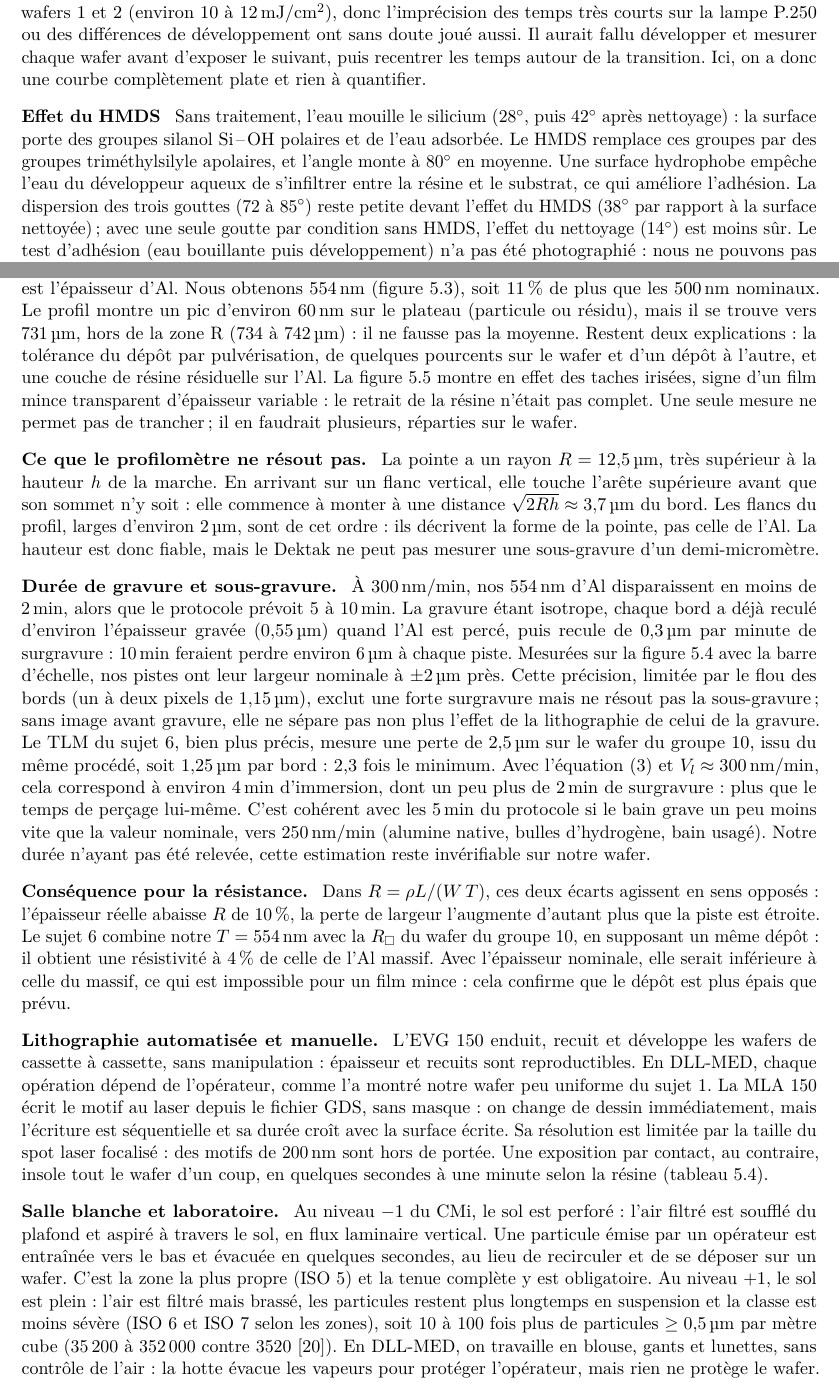
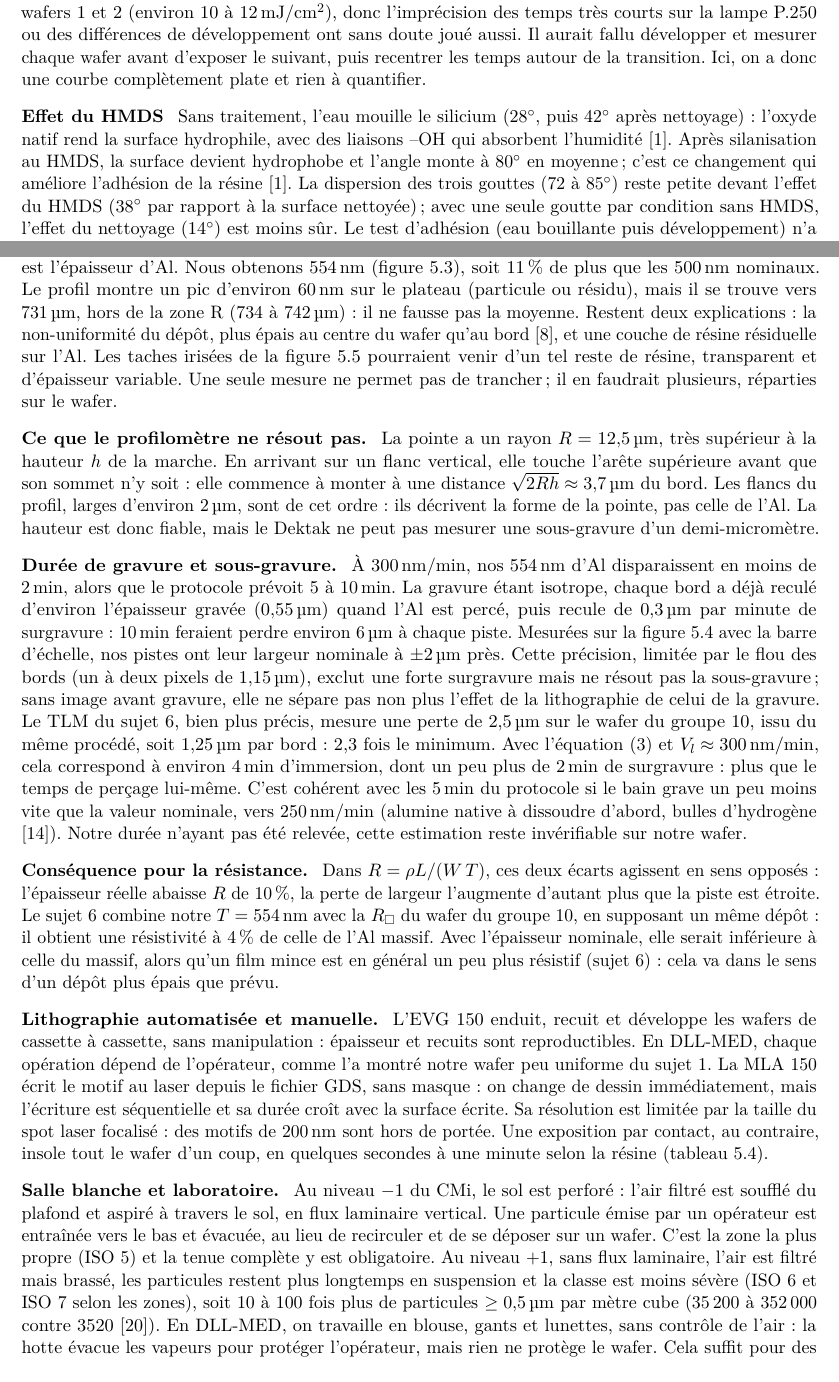
Before and after one commit to LilianGRD/Rapport-Microfab, a LaTeX document (rapport-micro332/main.tex, which reads rapport-micro332/sections/sujet1.tex, rapport-micro332/sections/sujet5.tex): two parts of pages 8 and 27 of 34, joined at a grey line, cut so that both start at the same text. Compiled offline with pdfLaTeX.

Commit message:
Phrases ajoutees par Claude ramenees aux sources : HMDS d'apres les slides, chimie de l'ANP et non-uniformite du depot cites, suppositions non sourcees retirees
Co-Authored-By: Claude Opus 5.5 <noreply@anthropic.com>
Claude-Session: https://claude.ai/code/session_01K27zFnCSopyzj4S8c278EZ

```diff
--- a/rapport-micro332/sections/sujet1.tex
+++ b/rapport-micro332/sections/sujet1.tex
@@ -261,7 +261,7 @@ Les courbes plates des wafers 3 et 4 sont le point principal de la séance. Le p
 
 \paragraph{Effet du HMDS}
 
-Sans traitement, l'eau mouille le silicium (\qty{28}{\degree}, puis \qty{42}{\degree} après nettoyage) : la surface porte des groupes silanol \ce{Si-OH} polaires et de l'eau adsorbée. Le HMDS remplace ces groupes par des groupes triméthylsilyle apolaires, et l'angle monte à \qty{80}{\degree} en moyenne. Une surface hydrophobe empêche l'eau du développeur aqueux de s'infiltrer entre la résine et le substrat, ce qui améliore l'adhésion. La dispersion des trois gouttes (\qtyrange{72}{85}{\degree}) reste petite devant l'effet du HMDS (\qty{+38}{\degree} par rapport à la surface nettoyée) ; avec une seule goutte par condition sans HMDS, l'effet du nettoyage (\qty{+14}{\degree}) est moins sûr. Le test d'adhésion (eau bouillante puis développement) n'a pas été photographié : nous ne pouvons pas comparer la tenue des motifs avec et sans HMDS.
+Sans traitement, l'eau mouille le silicium (\qty{28}{\degree}, puis \qty{42}{\degree} après nettoyage) : l'oxyde natif rend la surface hydrophile, avec des liaisons --OH qui absorbent l'humidité \cite{intro}. Après silanisation au HMDS, la surface devient hydrophobe et l'angle monte à \qty{80}{\degree} en moyenne ; c'est ce changement qui améliore l'adhésion de la résine \cite{intro}. La dispersion des trois gouttes (\qtyrange{72}{85}{\degree}) reste petite devant l'effet du HMDS (\qty{+38}{\degree} par rapport à la surface nettoyée) ; avec une seule goutte par condition sans HMDS, l'effet du nettoyage (\qty{+14}{\degree}) est moins sûr. Le test d'adhésion (eau bouillante puis développement) n'a pas été photographié : nous ne pouvons pas comparer la tenue des motifs avec et sans HMDS.
 
 \subsection{Conclusion}
 L'épaisseur de l'AZ1512 passe de \qty{1,82}{\micro\metre} à \qty{1,21}{\micro\metre} entre 2000 et \qty{4000}{\tour\per\minute}, conformément à la loi en $\omega^{-1/2}$ ; le wafer à \qty{5000}{\tour\per\minute} sort de cette tendance. Pour les deux films les plus épais, la dose de dégagement augmente avec l'épaisseur ($D_{100} \approx \num{13}$ et \qty{19}{\milli\joule\per\centi\metre\squared} pour \num{1,42} et \qty{1,82}{\micro\metre}) et le contraste vaut 1,3 à 1,5. Les films minces se sont développés à des doses trop faibles pour notre grille de temps : il faut adapter les temps après une première zone test. Enfin, le HMDS rend la surface de silicium hydrophobe (angle de contact de \qty{42}{\degree} à \qty{80}{\degree} en moyenne), ce qui favorise l'adhésion de la résine.
--- a/rapport-micro332/sections/sujet5.tex
+++ b/rapport-micro332/sections/sujet5.tex
@@ -140,22 +140,22 @@ L'épaisseur d'Al mesurée est donnée au tableau~\ref{tab:s5-gravure} et à la
 \subsection{Analyse}
 
 \paragraph{Épaisseur mesurée.}
-L'ANP n'attaque pas le verre : après retrait de la résine, la marche mesurée est l'épaisseur d'Al. Nous obtenons \qty{554}{\nano\metre} (figure~\ref{fig:s5-photo-dektak}), soit \qty{11}{\percent} de plus que les \qty{500}{\nano\metre} nominaux. Le profil montre un pic d'environ \qty{60}{\nano\metre} sur le plateau (particule ou résidu), mais il se trouve vers \qty{731}{\micro\metre}, hors de la zone R (\qtyrange{734}{742}{\micro\metre}) : il ne fausse pas la moyenne. Restent deux explications : la tolérance du dépôt par pulvérisation, de quelques pourcents sur le wafer et d'un dépôt à l'autre, et une couche de résine résiduelle sur l'Al. La figure~\ref{fig:s5-photo-detail} montre en effet des taches irisées, signe d'un film mince transparent d'épaisseur variable : le retrait de la résine n'était pas complet. Une seule mesure ne permet pas de trancher ; il en faudrait plusieurs, réparties sur le wafer.
+L'ANP n'attaque pas le verre : après retrait de la résine, la marche mesurée est l'épaisseur d'Al. Nous obtenons \qty{554}{\nano\metre} (figure~\ref{fig:s5-photo-dektak}), soit \qty{11}{\percent} de plus que les \qty{500}{\nano\metre} nominaux. Le profil montre un pic d'environ \qty{60}{\nano\metre} sur le plateau (particule ou résidu), mais il se trouve vers \qty{731}{\micro\metre}, hors de la zone R (\qtyrange{734}{742}{\micro\metre}) : il ne fausse pas la moyenne. Restent deux explications : la non-uniformité du dépôt, plus épais au centre du wafer qu'au bord \cite{prot6}, et une couche de résine résiduelle sur l'Al. Les taches irisées de la figure~\ref{fig:s5-photo-detail} pourraient venir d'un tel reste de résine, transparent et d'épaisseur variable. Une seule mesure ne permet pas de trancher ; il en faudrait plusieurs, réparties sur le wafer.
 
 \paragraph{Ce que le profilomètre ne résout pas.}
 La pointe a un rayon $R = \qty{12,5}{\micro\metre}$, très supérieur à la hauteur $h$ de la marche. En arrivant sur un flanc vertical, elle touche l'arête supérieure avant que son sommet n'y soit : elle commence à monter à une distance $\sqrt{2Rh} \approx \qty{3,7}{\micro\metre}$ du bord. Les flancs du profil, larges d'environ \qty{2}{\micro\metre}, sont de cet ordre : ils décrivent la forme de la pointe, pas celle de l'Al. La hauteur est donc fiable, mais le Dektak ne peut pas mesurer une sous-gravure d'un demi-micromètre.
 
 \paragraph{Durée de gravure et sous-gravure.}
-À \qty{300}{\nano\metre\per\minute}, nos \qty{554}{\nano\metre} d'Al disparaissent en moins de \qty{2}{\minute}, alors que le protocole prévoit \qtyrange{5}{10}{\minute}. La gravure étant isotrope, chaque bord a déjà reculé d'environ l'épaisseur gravée (\qty{0,55}{\micro\metre}) quand l'Al est percé, puis recule de \qty{0,3}{\micro\metre} par minute de surgravure : \qty{10}{\minute} feraient perdre environ \qty{6}{\micro\metre} à chaque piste. Mesurées sur la figure~\ref{fig:s5-photo-plaquette} avec la barre d'échelle, nos pistes ont leur largeur nominale à $\pm\qty{2}{\micro\metre}$ près. Cette précision, limitée par le flou des bords (un à deux pixels de \qty{1,15}{\micro\metre}), exclut une forte surgravure mais ne résout pas la sous-gravure ; sans image avant gravure, elle ne sépare pas non plus l'effet de la lithographie de celui de la gravure. Le TLM du sujet~6, bien plus précis, mesure une perte de \qty{2,5}{\micro\metre} sur le wafer du groupe~10, issu du même procédé, soit \qty{1,25}{\micro\metre} par bord : 2,3 fois le minimum. Avec l'équation~\eqref{eq:gravure} et $V_l \approx \qty{300}{\nano\metre\per\minute}$, cela correspond à environ \qty{4}{\minute} d'immersion, dont un peu plus de \qty{2}{\minute} de surgravure : plus que le temps de perçage lui-même. C'est cohérent avec les \qty{5}{\minute} du protocole si le bain grave un peu moins vite que la valeur nominale, vers \qty{250}{\nano\metre\per\minute} (alumine native, bulles d'hydrogène, bain usagé). Notre durée n'ayant pas été relevée, cette estimation reste invérifiable sur notre wafer.
+À \qty{300}{\nano\metre\per\minute}, nos \qty{554}{\nano\metre} d'Al disparaissent en moins de \qty{2}{\minute}, alors que le protocole prévoit \qtyrange{5}{10}{\minute}. La gravure étant isotrope, chaque bord a déjà reculé d'environ l'épaisseur gravée (\qty{0,55}{\micro\metre}) quand l'Al est percé, puis recule de \qty{0,3}{\micro\metre} par minute de surgravure : \qty{10}{\minute} feraient perdre environ \qty{6}{\micro\metre} à chaque piste. Mesurées sur la figure~\ref{fig:s5-photo-plaquette} avec la barre d'échelle, nos pistes ont leur largeur nominale à $\pm\qty{2}{\micro\metre}$ près. Cette précision, limitée par le flou des bords (un à deux pixels de \qty{1,15}{\micro\metre}), exclut une forte surgravure mais ne résout pas la sous-gravure ; sans image avant gravure, elle ne sépare pas non plus l'effet de la lithographie de celui de la gravure. Le TLM du sujet~6, bien plus précis, mesure une perte de \qty{2,5}{\micro\metre} sur le wafer du groupe~10, issu du même procédé, soit \qty{1,25}{\micro\metre} par bord : 2,3 fois le minimum. Avec l'équation~\eqref{eq:gravure} et $V_l \approx \qty{300}{\nano\metre\per\minute}$, cela correspond à environ \qty{4}{\minute} d'immersion, dont un peu plus de \qty{2}{\minute} de surgravure : plus que le temps de perçage lui-même. C'est cohérent avec les \qty{5}{\minute} du protocole si le bain grave un peu moins vite que la valeur nominale, vers \qty{250}{\nano\metre\per\minute} (alumine native à dissoudre d'abord, bulles d'hydrogène \cite{alumicro}). Notre durée n'ayant pas été relevée, cette estimation reste invérifiable sur notre wafer.
 
 \paragraph{Conséquence pour la résistance.}
-Dans $R = \rho L/(W\,T)$, ces deux écarts agissent en sens opposés : l'épaisseur réelle abaisse $R$ de \qty{10}{\percent}, la perte de largeur l'augmente d'autant plus que la piste est étroite. Le sujet~6 combine notre $T = \qty{554}{\nano\metre}$ avec la $R_\square$ du wafer du groupe~10, en supposant un même dépôt : il obtient une résistivité à \qty{4}{\percent} de celle de l'Al massif. Avec l'épaisseur nominale, elle serait inférieure à celle du massif, ce qui est impossible pour un film mince : cela confirme que le dépôt est plus épais que prévu.
+Dans $R = \rho L/(W\,T)$, ces deux écarts agissent en sens opposés : l'épaisseur réelle abaisse $R$ de \qty{10}{\percent}, la perte de largeur l'augmente d'autant plus que la piste est étroite. Le sujet~6 combine notre $T = \qty{554}{\nano\metre}$ avec la $R_\square$ du wafer du groupe~10, en supposant un même dépôt : il obtient une résistivité à \qty{4}{\percent} de celle de l'Al massif. Avec l'épaisseur nominale, elle serait inférieure à celle du massif, alors qu'un film mince est en général un peu plus résistif (sujet~6) : cela va dans le sens d'un dépôt plus épais que prévu.
 
 \paragraph{Lithographie automatisée et manuelle.}
 L'EVG 150 enduit, recuit et développe les wafers de cassette à cassette, sans manipulation : épaisseur et recuits sont reproductibles. En DLL-MED, chaque opération dépend de l'opérateur, comme l'a montré notre wafer peu uniforme du sujet~1. La MLA 150 écrit le motif au laser depuis le fichier GDS, sans masque : on change de dessin immédiatement, mais l'écriture est séquentielle et sa durée croît avec la surface écrite. Sa résolution est limitée par la taille du spot laser focalisé : des motifs de \qty{200}{\nano\metre} sont hors de portée. Une exposition par contact, au contraire, insole tout le wafer d'un coup, en quelques secondes à une minute selon la résine (tableau~\ref{tab:s5-questions}).
 
 \paragraph{Salle blanche et laboratoire.}
-Au niveau $-1$ du CMi, le sol est perforé : l'air filtré est soufflé du plafond et aspiré à travers le sol, en flux laminaire vertical. Une particule émise par un opérateur est entraînée vers le bas et évacuée en quelques secondes, au lieu de recirculer et de se déposer sur un wafer. C'est la zone la plus propre (ISO 5) et la tenue complète y est obligatoire. Au niveau +1, le sol est plein : l'air est filtré mais brassé, les particules restent plus longtemps en suspension et la classe est moins sévère (ISO 6 et ISO 7 selon les zones), soit 10 à 100 fois plus de particules $\geq \qty{0,5}{\micro\metre}$ par mètre cube (\num{35200} à \num{352000} contre \num{3520} \cite{cours303}). En DLL-MED, on travaille en blouse, gants et lunettes, sans contrôle de l'air : la hotte évacue les vapeurs pour protéger l'opérateur, mais rien ne protège le wafer. Cela suffit pour des motifs de plusieurs dizaines de micromètres, pas pour la dimension critique de \qty{2}{\micro\metre} du masque, qu'une seule poussière peut couper ou court-circuiter.
+Au niveau $-1$ du CMi, le sol est perforé : l'air filtré est soufflé du plafond et aspiré à travers le sol, en flux laminaire vertical. Une particule émise par un opérateur est entraînée vers le bas et évacuée, au lieu de recirculer et de se déposer sur un wafer. C'est la zone la plus propre (ISO 5) et la tenue complète y est obligatoire. Au niveau +1, sans flux laminaire, l'air est filtré mais brassé, les particules restent plus longtemps en suspension et la classe est moins sévère (ISO 6 et ISO 7 selon les zones), soit 10 à 100 fois plus de particules $\geq \qty{0,5}{\micro\metre}$ par mètre cube (\num{35200} à \num{352000} contre \num{3520} \cite{cours303}). En DLL-MED, on travaille en blouse, gants et lunettes, sans contrôle de l'air : la hotte évacue les vapeurs pour protéger l'opérateur, mais rien ne protège le wafer. Cela suffit pour des motifs de plusieurs dizaines de micromètres, pas pour la dimension critique de \qty{2}{\micro\metre} du masque, qu'une seule poussière peut couper ou court-circuiter.
 
 \paragraph{Apprentissage en réalité mixte.}
 Pendant la séance, nous avons participé à l'étude MixedLAB de Q.~Shan, doctorante au LMIS1, sur l'apprentissage de la microfabrication en réalité mixte \cite{mixedlab}. Avec un casque, nous avons manipulé des modèles 3D de procédés comme le lift-off ou la fabrication de charnières. Nous avons trouvé cette approche très intéressante : elle montre en volume ce que les coupes schématiques ne montrent qu'en deux dimensions.
```
Also changed, not shown: rapport-micro332/sections/conclusion.tex (+1 -1 lines), rapport-micro332/sections/sujet5.tex (2 more changed lines).
